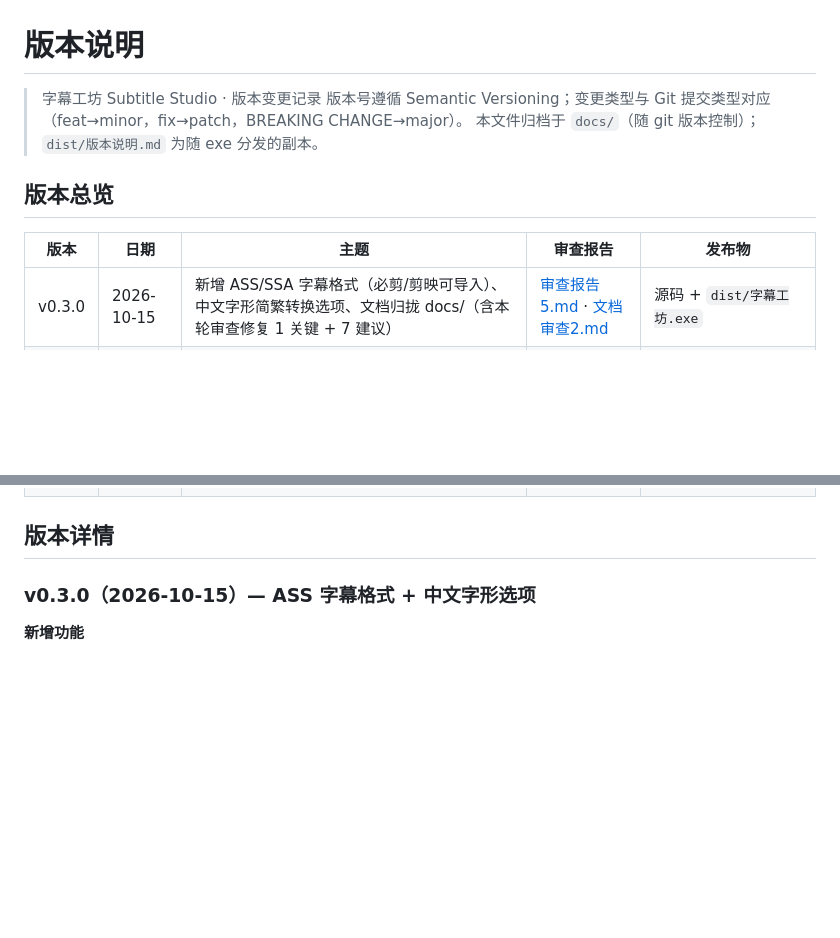
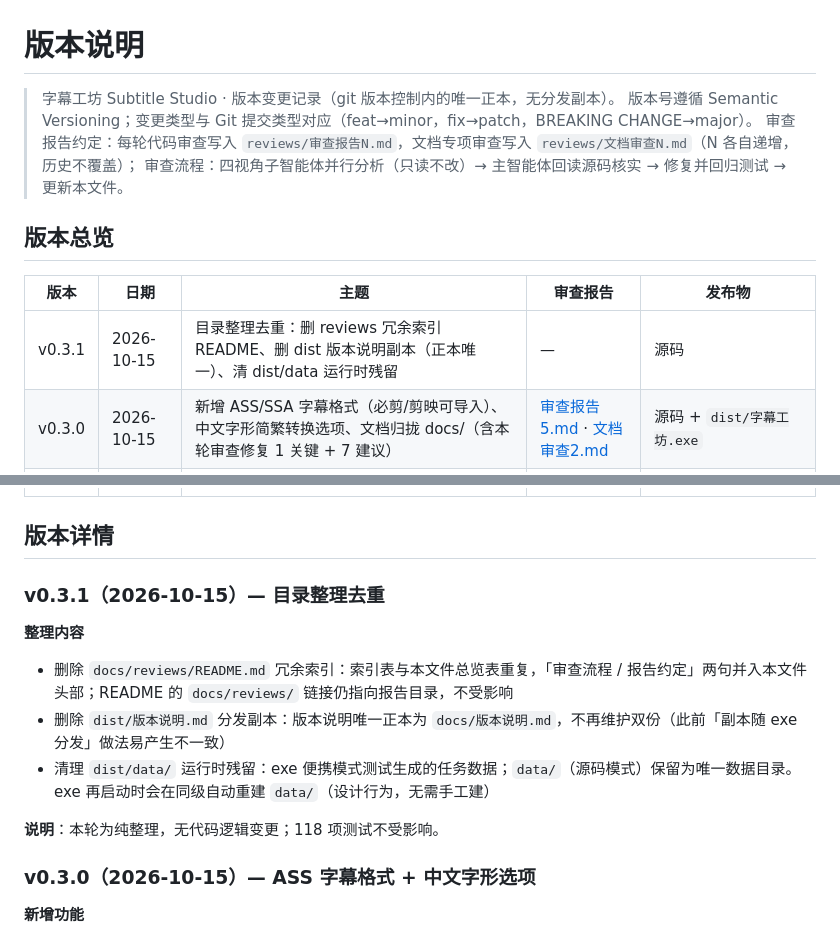
Before and after one commit to GrandMageSombre/-Subtitle-Studio, a Markdown page: docs/版本说明.md, 2 parts joined by grey strips. Drawn GitHub-style; blank space fills up the shorter version.

Commit message:
chore: 目录整理去重（v0.3.1）
删 docs/reviews/README.md 冗余索引（流程与约定并入版本说明头部）、删 dist/版本说明.md 分发副本（正本唯一）、清 dist/data 运行时残留。

```diff
--- a/docs/版本说明.md
+++ b/docs/版本说明.md
@@ -1,13 +1,15 @@
 # 版本说明
 
-> 字幕工坊 Subtitle Studio · 版本变更记录
+> 字幕工坊 Subtitle Studio · 版本变更记录（git 版本控制内的唯一正本，无分发副本）。
 > 版本号遵循 Semantic Versioning；变更类型与 Git 提交类型对应（feat→minor，fix→patch，BREAKING CHANGE→major）。
-> 本文件归档于 `docs/`（随 git 版本控制）；`dist/版本说明.md` 为随 exe 分发的副本。
+> 审查报告约定：每轮代码审查写入 `reviews/审查报告N.md`，文档专项审查写入 `reviews/文档审查N.md`（N 各自递增，历史不覆盖）；
+> 审查流程：四视角子智能体并行分析（只读不改）→ 主智能体回读源码核实 → 修复并回归测试 → 更新本文件。
 
 ## 版本总览
 
 | 版本 | 日期 | 主题 | 审查报告 | 发布物 |
 | --- | --- | --- | --- | --- |
+| v0.3.1 | 2026-10-15 | 目录整理去重：删 reviews 冗余索引 README、删 dist 版本说明副本（正本唯一）、清 dist/data 运行时残留 | — | 源码 |
 | v0.3.0 | 2026-10-15 | 新增 ASS/SSA 字幕格式（必剪/剪映可导入）、中文字形简繁转换选项、文档归拢 docs/（含本轮审查修复 1 关键 + 7 建议） | [审查报告5.md](reviews/审查报告5.md) · [文档审查2.md](reviews/文档审查2.md) | 源码 + `dist/字幕工坊.exe` |
 | v0.2.3 | 2026-10-15 | 复查修复：重启清空导入字幕（P0）、识别中删除/切换竞态、拖拽失焦丢保存等 1 严重 + 5 关键 + 4 建议；文档专项审查 | [审查报告4.md](reviews/审查报告4.md) · [文档审查1.md](reviews/文档审查1.md) | 源码 + `dist/字幕工坊.exe` |
 | v0.2.2 | 2026-10-15 | 工程整理：审查报告归档 docs/reviews/、清理测试垃圾与缓存、文档索引 | — | 源码 |
@@ -16,6 +18,16 @@
 | v0.1.0 | 2026-10-15 | 首个可用版本：本地 Whisper 语音识别 + 在线字幕编辑（含首轮审查修复：6 严重 + 16 建议） | [审查报告1.md](reviews/审查报告1.md) | 源码 + start.bat |
 
 ## 版本详情
+
+### v0.3.1（2026-10-15）— 目录整理去重
+
+**整理内容**
+
+- 删除 `docs/reviews/README.md` 冗余索引：索引表与本文件总览表重复，「审查流程 / 报告约定」两句并入本文件头部；README 的 `docs/reviews/` 链接仍指向报告目录，不受影响
+- 删除 `dist/版本说明.md` 分发副本：版本说明唯一正本为 `docs/版本说明.md`，不再维护双份（此前「副本随 exe 分发」做法易产生不一致）
+- 清理 `dist/data/` 运行时残留：exe 便携模式测试生成的任务数据；`data/`（源码模式）保留为唯一数据目录。exe 再启动时会在同级自动重建 `data/`（设计行为，无需手工建）
+
+**说明**：本轮为纯整理，无代码逻辑变更；118 项测试不受影响。
 
 ### v0.3.0（2026-10-15）— ASS 字幕格式 + 中文字形选项
 
```
Also changed, not shown: docs/reviews/README.md (deleted, +0 -24 lines).
